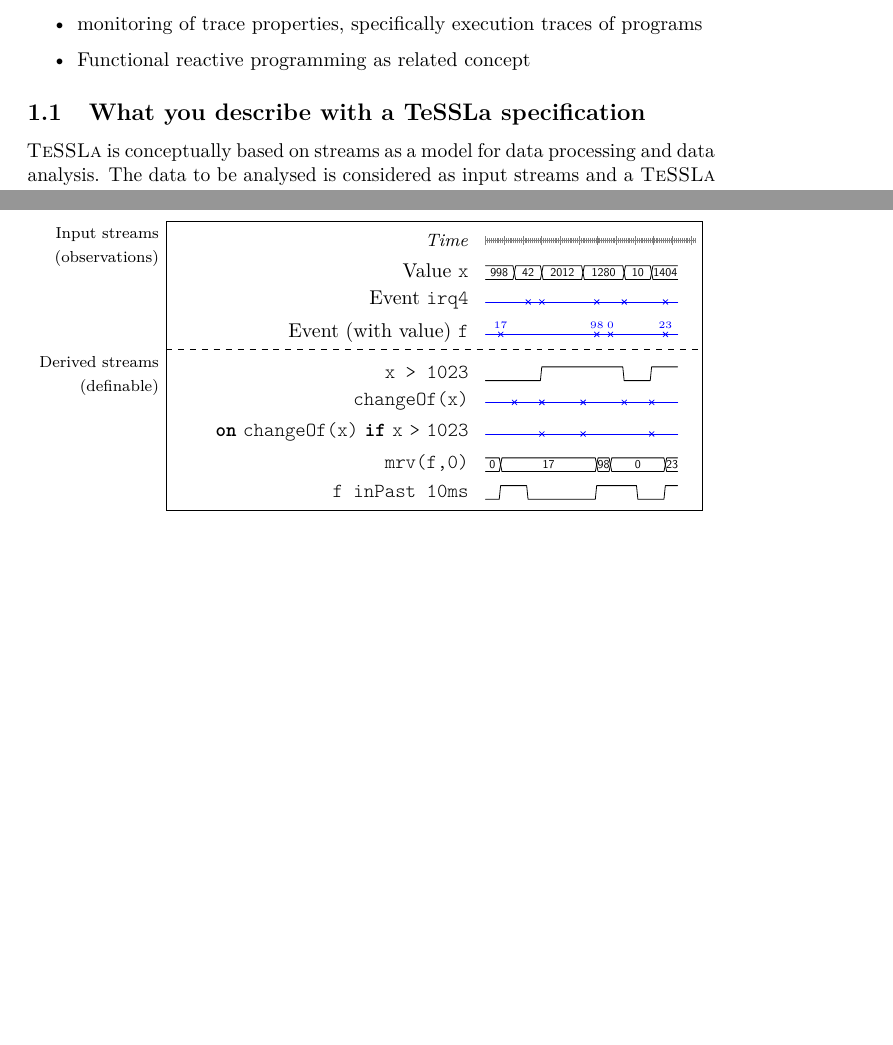
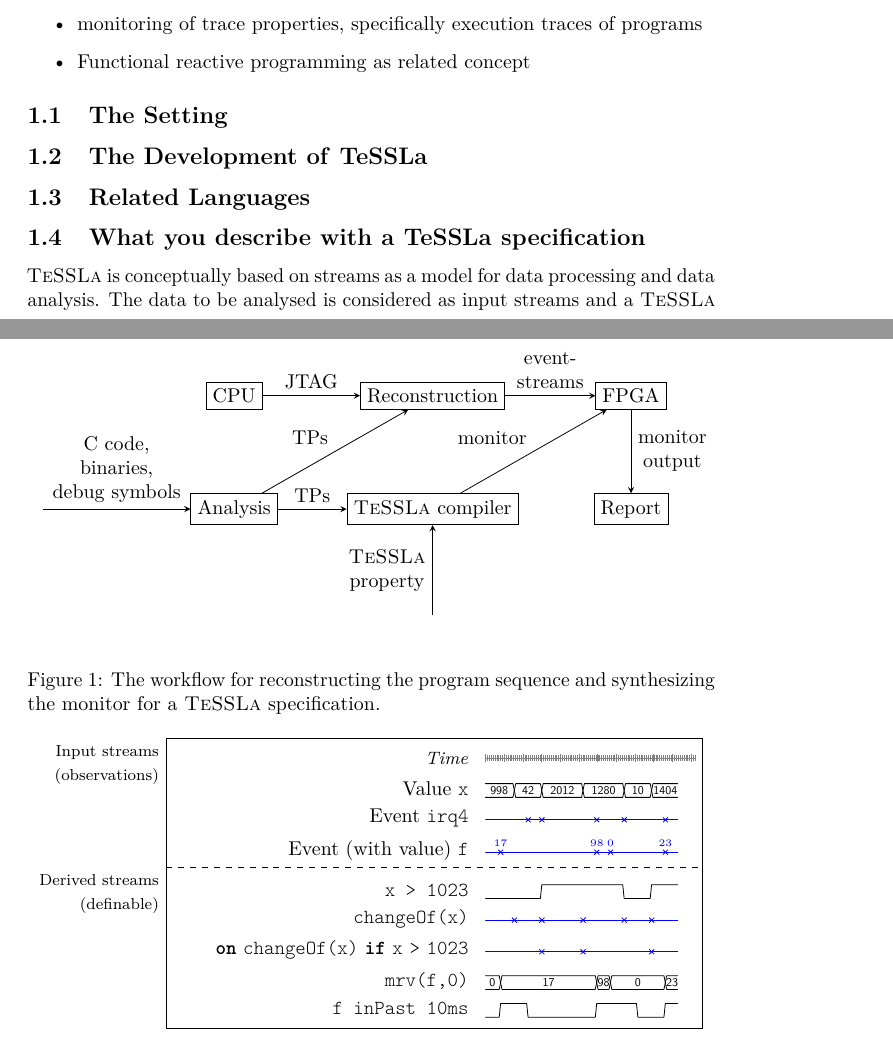
Before and after one commit to sepp2k/TeSSLa-mirror, a LaTeX document (doc/main.tex, which reads doc/fig_workflow.tex, doc/sec_intro.tex): two parts of pages 1 and 2 of 16 before the commit and two parts of pages 1 and 2 of 17 after it, joined at a grey line, cut so that both start at the same text, the shorter picture padded with empty space. Compiled offline with pdfLaTeX.

Commit message:
added workflow picture for monitor generation

```diff
--- /dev/null
+++ b/doc/fig_workflow.tex
@@ -0,0 +1,24 @@
+\begin{tikzpicture}[node distance = 3.5cm, on grid = true, auto]
+
+\node[rectangle, draw](cpu){CPU};
+\node[rectangle, draw, right of = cpu](reconstruction){Reconstruction};
+
+\node[rectangle, draw, below of = cpu, node distance = 2cm](analysis){Analysis};
+\node[rectangle, draw, below of = reconstruction, node distance = 2cm](compiler){\tessla compiler};
+\node[left of = analysis, node distance = 3.5cm](c){};
+\node[below of = compiler, node distance = 2cm](prop){};
+\node[rectangle, draw, right of = reconstruction](fpga){FPGA};
+\node[rectangle, draw, below of = fpga, node distance = 2cm](report){Report};
+
+\draw[-stealth]
+(cpu) edge node[above]{JTAG} (reconstruction)
+(analysis) edge node[above]{TPs} (compiler)
+(c) edge node[align = center]{C code, \\ binaries, \\ debug symbols} (analysis)
+(analysis) edge node[above left]{TPs} (reconstruction)
+(prop) edge node[align = center, left]{\tessla \\ property} (compiler)
+(compiler) edge node[above left]{monitor} (fpga)
+(reconstruction) edge node[align = center]{event- \\ streams} (fpga)
+(fpga) edge node[align = center]{monitor \\ output} (report)
+;
+
+\end{tikzpicture}
--- a/doc/sec_intro.tex
+++ b/doc/sec_intro.tex
@@ -68,6 +68,18 @@ Approach
     \item monitoring of trace properties, specifically execution traces of programs
     \item Functional reactive programming as related concept
   \end{itemize}
+
+\subsection{The Setting}
+
+\begin{figure}
+	\input{fig_workflow}
+	\caption{The workflow for reconstructing the program sequence and synthesizing the monitor for a \tessla specification. \label{fig:workflow}}
+\end{figure}
+
+
+\subsection{The Development of \tessla}
+
+\subsection{Related Languages}
 
 \subsection{What you describe with a \tessla specification}
 
```
Also changed, not shown: doc/main.pdf.
